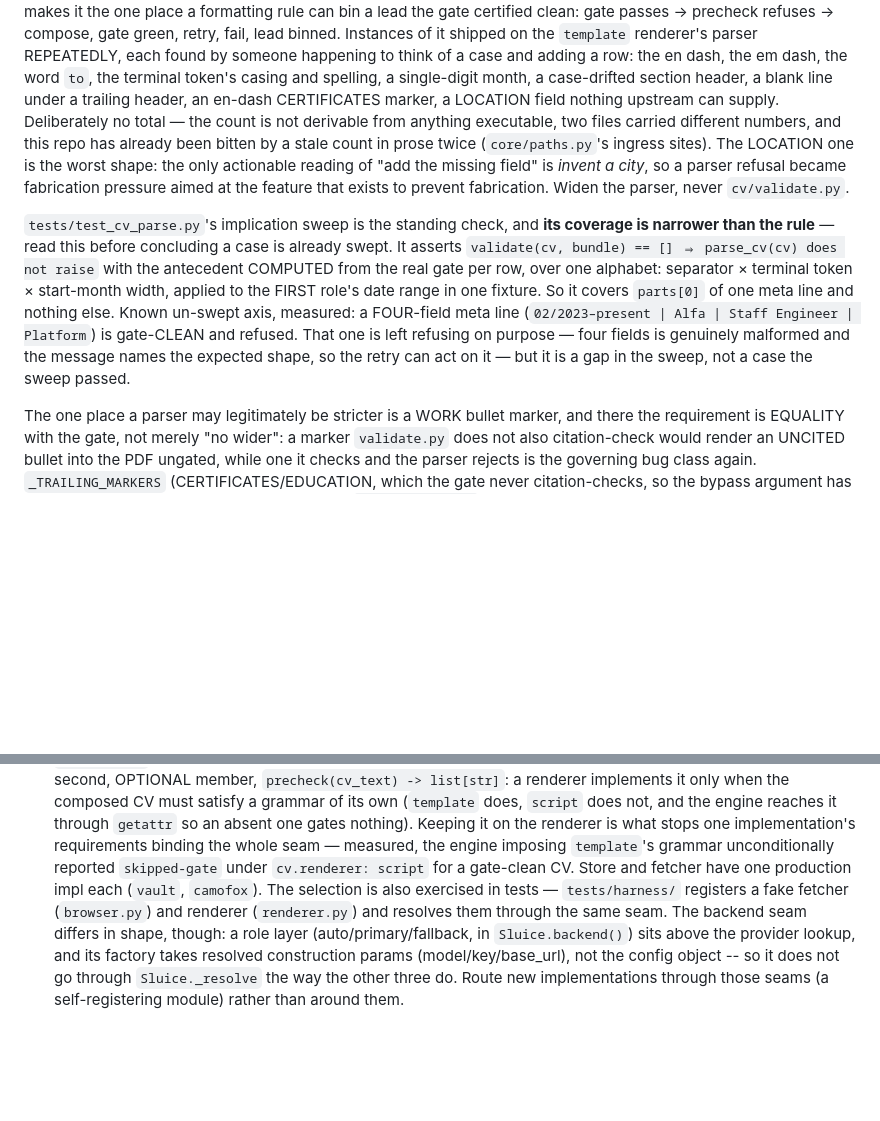
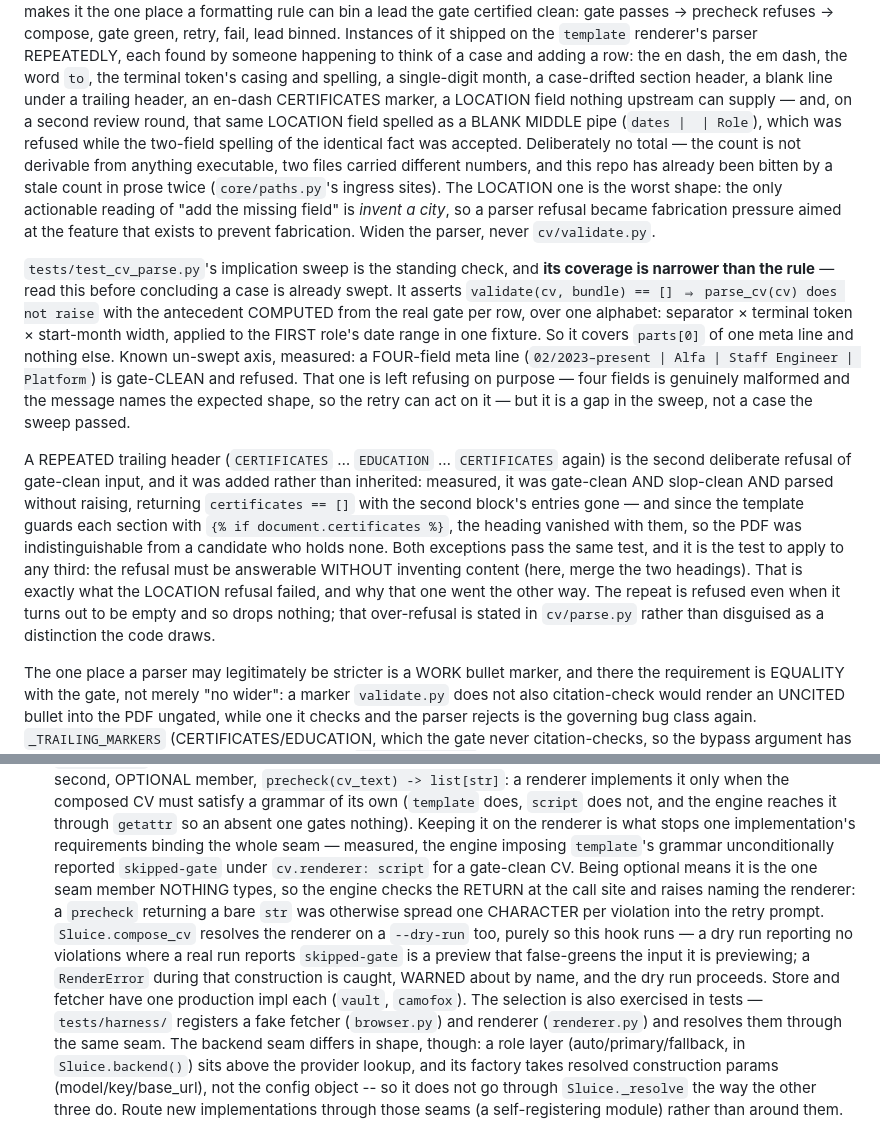
Before and after one commit to MrReasonable/sluice, a Markdown page: .rulesync/rules/CLAUDE.md, 2 parts joined by grey strips. GitHub-like rendering; blank space fills up the shorter version.

Commit message:
docs(rulesync): a second deliberate parser refusal, and two claims round 2 moved
`.rulesync/rules/CLAUDE.md` named the four-field meta line as the one place the
`template` renderer's parser deliberately refuses gate-clean input. There are
two now. A REPEATED trailing header is refused as well, and the paragraph says
why both are legitimate where the LOCATION case was not: the refusal has to be
answerable without inventing content. That is the test to apply to a third, so
it is written down as a test rather than as two examples.

Also records the blank-middle-pipe spelling of the LOCATION case in the
strictness list -- same class, found a round later -- and adds two properties of
the `precheck` seam member that did not exist when the paragraph was written:
the engine now checks the RETURN TYPE at the call site (being optional makes it
the one seam member nothing types, and a bare `str` was spread one character per
violation into the retry prompt), and `compose_cv` resolves the renderer on a
dry run purely so the hook runs.

Regenerated; CLAUDE.md and AGENTS.md are gitignored outputs.

MrReasonable <4990954+MrReasonable@users.noreply.github.com>

```diff
--- a/.rulesync/rules/CLAUDE.md
+++ b/.rulesync/rules/CLAUDE.md
@@ -357,7 +357,9 @@ lead binned. Instances of it shipped on the `template` renderer's parser REPEATE
 someone happening to think of a case and adding a row: the en dash, the em dash, the word `to`, the
 terminal token's casing and spelling, a single-digit month, a case-drifted section header, a blank
 line under a trailing header, an en-dash CERTIFICATES marker, a LOCATION field nothing upstream can
-supply. Deliberately no total — the count is not derivable from anything executable, two files
+supply — and, on a second review round, that same LOCATION field spelled as a BLANK MIDDLE pipe
+(`dates |  | Role`), which was refused while the two-field spelling of the identical fact was
+accepted. Deliberately no total — the count is not derivable from anything executable, two files
 carried different numbers, and this repo has already been bitten by a stale count in prose twice
 (`core/paths.py`'s ingress sites). The LOCATION one is the worst shape: the only actionable reading
 of "add the missing field" is *invent a city*, so a parser refusal became fabrication pressure aimed
@@ -372,6 +374,17 @@ Known un-swept axis, measured: a FOUR-field meta line
 (`02/2023–present | Alfa | Staff Engineer | Platform`) is gate-CLEAN and refused. That one is left
 refusing on purpose — four fields is genuinely malformed and the message names the expected shape,
 so the retry can act on it — but it is a gap in the sweep, not a case the sweep passed.
+
+A REPEATED trailing header (`CERTIFICATES` … `EDUCATION` … `CERTIFICATES` again) is the second
+deliberate refusal of gate-clean input, and it was added rather than inherited: measured, it was
+gate-clean AND slop-clean AND parsed without raising, returning `certificates == []` with the second
+block's entries gone — and since the template guards each section with `{% if document.certificates
+%}`, the heading vanished with them, so the PDF was indistinguishable from a candidate who holds
+none. Both exceptions pass the same test, and it is the test to apply to any third: the refusal must
+be answerable WITHOUT inventing content (here, merge the two headings). That is exactly what the
+LOCATION refusal failed, and why that one went the other way. The repeat is refused even when it
+turns out to be empty and so drops nothing; that over-refusal is stated in `cv/parse.py` rather than
+disguised as a distinction the code draws.
 
 The one place a parser may legitimately be stricter is a WORK bullet marker, and there the
 requirement is EQUALITY with the gate, not merely "no wider": a marker `validate.py` does not also
@@ -450,7 +463,13 @@ consistently engineers out; see `_select_backend`'s guard in `cli.py`.
   (`template` does, `script` does not, and the engine reaches it through `getattr` so an absent one
   gates nothing). Keeping it on the renderer is what stops one implementation's requirements binding
   the whole seam — measured, the engine imposing `template`'s grammar unconditionally reported
-  `skipped-gate` under `cv.renderer: script` for a gate-clean CV. Store and fetcher have one production impl each (`vault`,
+  `skipped-gate` under `cv.renderer: script` for a gate-clean CV. Being optional means it is the one
+  seam member NOTHING types, so the engine checks the RETURN at the call site and raises naming the
+  renderer: a `precheck` returning a bare `str` was otherwise spread one CHARACTER per violation into
+  the retry prompt. `Sluice.compose_cv` resolves the renderer on a `--dry-run` too, purely so this
+  hook runs — a dry run reporting no violations where a real run reports `skipped-gate` is a preview
+  that false-greens the input it is previewing; a `RenderError` during that construction is caught,
+  WARNED about by name, and the dry run proceeds. Store and fetcher have one production impl each (`vault`,
   `camofox`). The selection is also exercised in tests — `tests/harness/` registers a fake fetcher
   (`browser.py`) and renderer (`renderer.py`) and resolves them through the same seam. The backend seam
   differs in shape, though: a role layer (auto/primary/fallback, in
```
